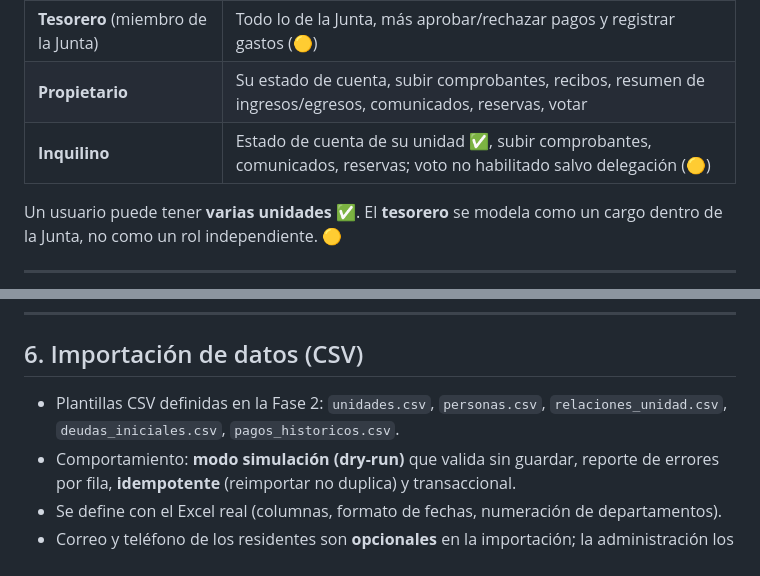
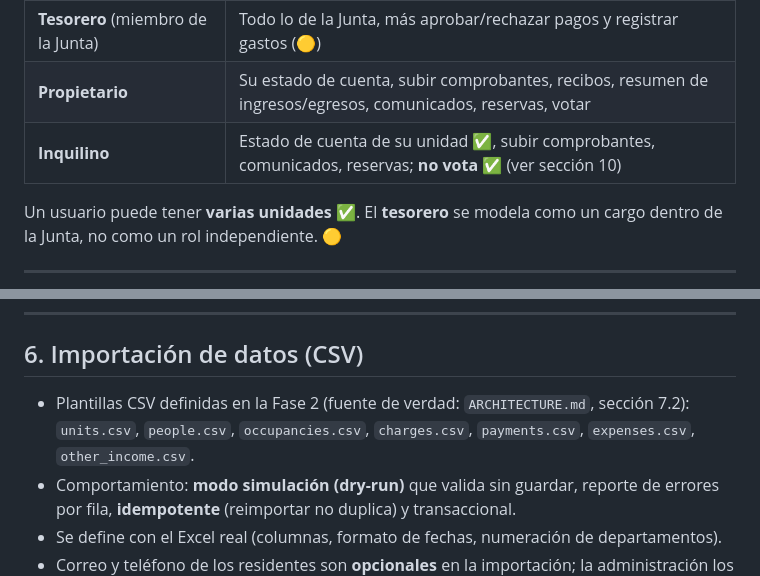
Before and after one commit to ricardollerenad/valleblanco-soft, a Markdown page: ROADMAP.md, 2 parts joined by grey strips. GitHub-like rendering.

```diff
--- a/ROADMAP.md
+++ b/ROADMAP.md
@@ -65,7 +65,7 @@ Pasarela de pago en línea, facturación electrónica SUNAT, app móvil nativa,
 | **Junta directiva** | Lectura de reportes financieros y gastos; consulta de pagos; crea/gestiona votaciones y comunicados (🟡) |
 | **Tesorero** (miembro de la Junta) | Todo lo de la Junta, más aprobar/rechazar pagos y registrar gastos (🟡) |
 | **Propietario** | Su estado de cuenta, subir comprobantes, recibos, resumen de ingresos/egresos, comunicados, reservas, votar |
-| **Inquilino** | Estado de cuenta de su unidad ✅, subir comprobantes, comunicados, reservas; voto no habilitado salvo delegación (🟡) |
+| **Inquilino** | Estado de cuenta de su unidad ✅, subir comprobantes, comunicados, reservas; **no vota** ✅ (ver sección 10) |
 
 Un usuario puede tener **varias unidades** ✅. El **tesorero** se modela como un cargo dentro de la Junta, no como un rol independiente. 🟡
 
@@ -111,7 +111,7 @@ Recibo interno con correlativo, unidad, titular, periodos cubiertos, monto, medi
 ---
 
 ## 6. Importación de datos (CSV)
-- Plantillas CSV definidas en la Fase 2: `unidades.csv`, `personas.csv`, `relaciones_unidad.csv`, `deudas_iniciales.csv`, `pagos_historicos.csv`.
+- Plantillas CSV definidas en la Fase 2 (fuente de verdad: `ARCHITECTURE.md`, sección 7.2): `units.csv`, `people.csv`, `occupancies.csv`, `charges.csv`, `payments.csv`, `expenses.csv`, `other_income.csv`.
 - Comportamiento: **modo simulación (dry-run)** que valida sin guardar, reporte de errores por fila, **idempotente** (reimportar no duplica) y transaccional.
 - Se define con el Excel real (columnas, formato de fechas, numeración de departamentos).
 - Correo y teléfono de los residentes son **opcionales** en la importación; la administración los completa o corrige después desde el sistema. ✅
```
Also changed, not shown: other parts of ROADMAP.md (+8 -6 lines), ARCHITECTURE.md (+21 -4 lines).
